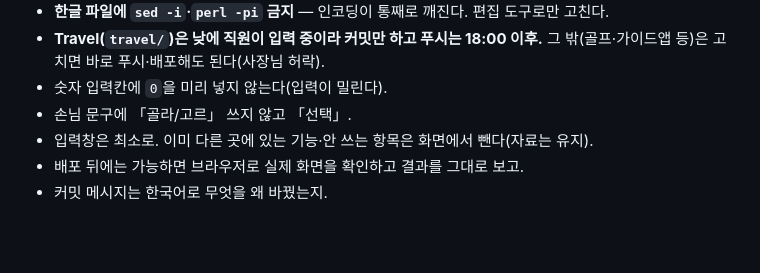
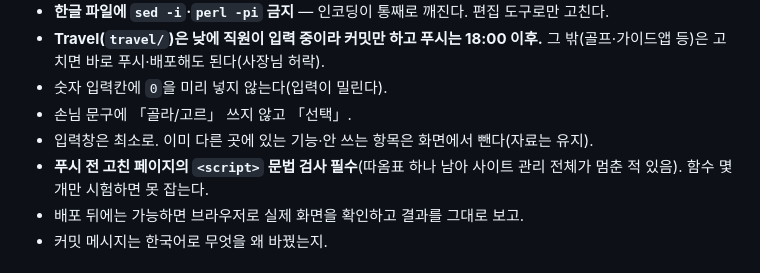
Before and after one commit to binimom2/tourkorea-guide-app, a Markdown page: CLAUDE.md, the part around the change. Drawn GitHub-style; blank space fills up the shorter version.

Commit message:
CLAUDE.md: 푸시 전 문법 검사 규칙 추가
Co-Authored-By: Claude Opus 5.5 <noreply@anthropic.com>

```diff
--- a/CLAUDE.md
+++ b/CLAUDE.md
@@ -25,6 +25,7 @@
 - 숫자 입력칸에 `0`을 미리 넣지 않는다(입력이 밀린다).
 - 손님 문구에 「골라/고르」 쓰지 않고 「선택」.
 - 입력창은 최소로. 이미 다른 곳에 있는 기능·안 쓰는 항목은 화면에서 뺀다(자료는 유지).
+- **푸시 전 고친 페이지의 `<script>` 문법 검사 필수**(따옴표 하나 남아 사이트 관리 전체가 멈춘 적 있음). 함수 몇 개만 시험하면 못 잡는다.
 - 배포 뒤에는 가능하면 브라우저로 실제 화면을 확인하고 결과를 그대로 보고.
 - 커밋 메시지는 한국어로 무엇을 왜 바꿨는지.
 
```
